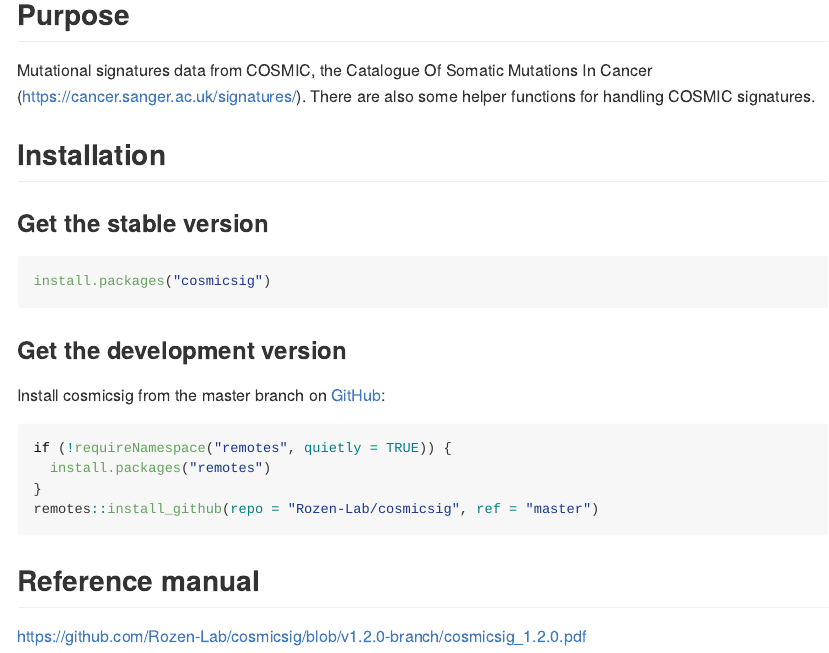
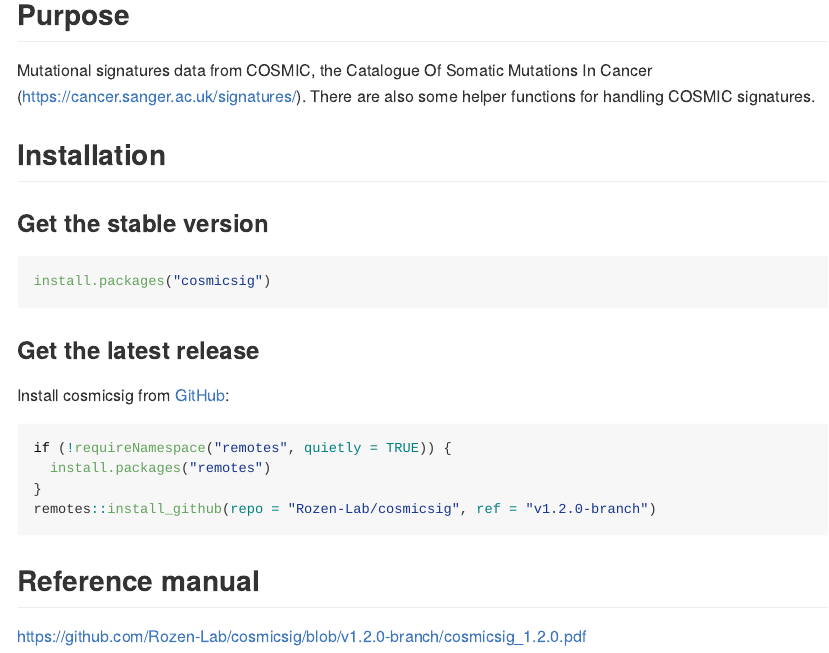
Before and after one commit to Rozen-Lab/cosmicsig, an R Markdown document (README.Rmd): the page in a window 1100 px wide, from 120 px down. The pictures show the output file README.md that the author committed with the source, drawn offline in the style of GitHub; badge pictures from the web are left out.

Commit message:
Updated README

````diff
--- a/README.Rmd
+++ b/README.Rmd
@@ -35,15 +35,15 @@
 install.packages("cosmicsig")
 ```
 
-### Get the development version
+### Get the latest release
 
-Install cosmicsig from the master branch on [GitHub](https://github.com/):
+Install cosmicsig from [GitHub](https://github.com/):
 
 ``` r
 if (!requireNamespace("remotes", quietly = TRUE)) {
   install.packages("remotes")
 }
-remotes::install_github(repo = "Rozen-Lab/cosmicsig", ref = "master")
+remotes::install_github(repo = "Rozen-Lab/cosmicsig", ref = "v1.2.0-branch")
 ```
 
 ## Reference manual
````
Also changed, not shown: README.md.
